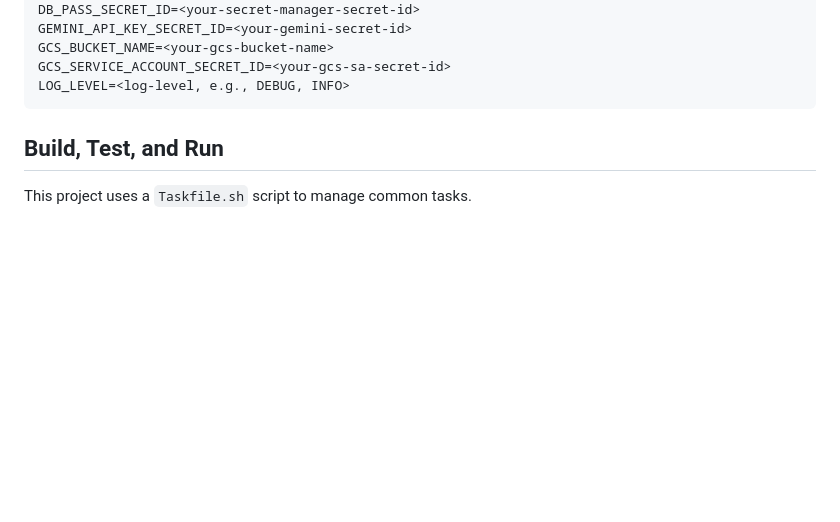
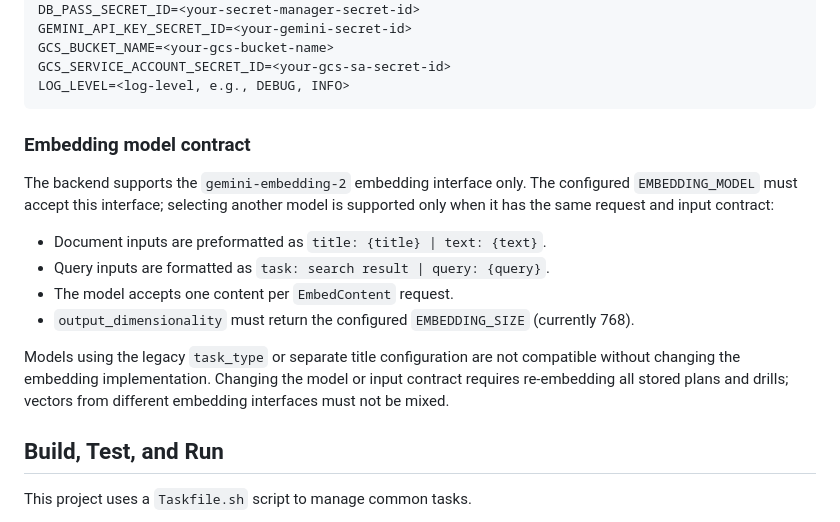
Before and after one commit to 5pirit5eal/swim-gen, a Markdown page: backend/README.md, the part around the change. Drawn GitHub-style; blank space fills up the shorter version.

Commit message:
docs(backend): document Gemini Embedding 2 contract and preformatting

````diff
--- a/backend/README.md
+++ b/backend/README.md
@@ -46,6 +46,17 @@ GCS_BUCKET_NAME=<your-gcs-bucket-name>
 GCS_SERVICE_ACCOUNT_SECRET_ID=<your-gcs-sa-secret-id>
 LOG_LEVEL=<log-level, e.g., DEBUG, INFO>
 ```
+
+### Embedding model contract
+
+The backend supports the `gemini-embedding-2` embedding interface only. The configured `EMBEDDING_MODEL` must accept this interface; selecting another model is supported only when it has the same request and input contract:
+
+- Document inputs are preformatted as `title: {title} | text: {text}`.
+- Query inputs are formatted as `task: search result | query: {query}`.
+- The model accepts one content per `EmbedContent` request.
+- `output_dimensionality` must return the configured `EMBEDDING_SIZE` (currently 768).
+
+Models using the legacy `task_type` or separate title configuration are not compatible without changing the embedding implementation. Changing the model or input contract requires re-embedding all stored plans and drills; vectors from different embedding interfaces must not be mixed.
 
 ## Build, Test, and Run
 
````
